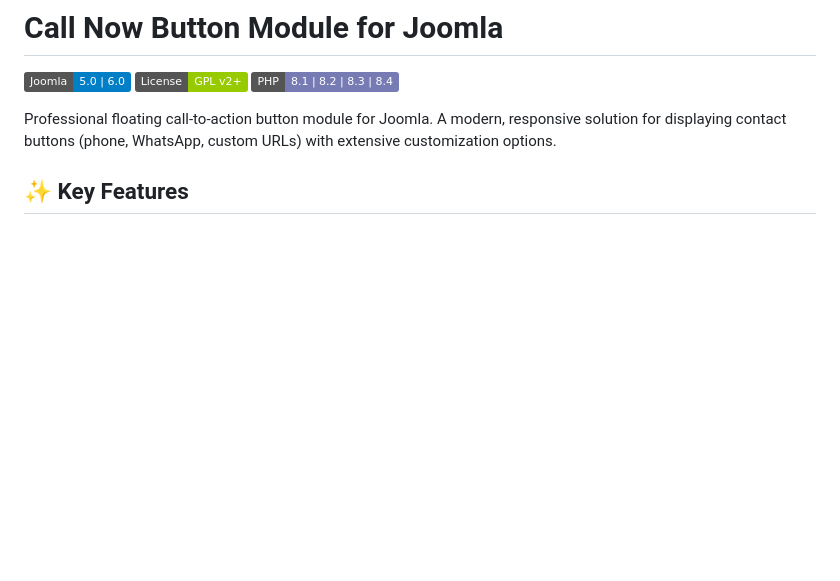
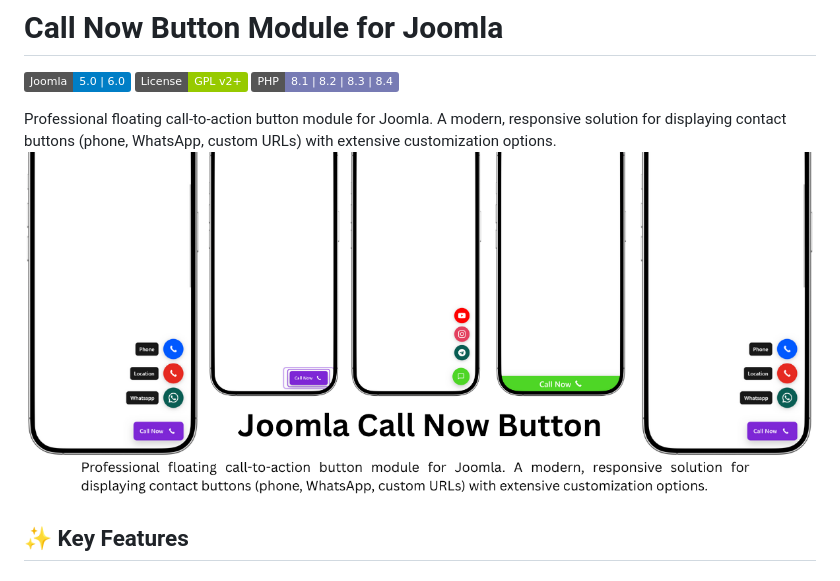
Before and after one commit to mostafaafrouzi/joomla-call-now-button, a Markdown page: README.md, the part around the change. GitHub-like rendering; badges without logos; blank space fills up the shorter version.

```diff
--- a/README.md
+++ b/README.md
@@ -5,6 +5,7 @@
 [![PHP](https://img.shields.io/badge/PHP-8.1%20%7C%208.2%20%7C%208.3%20%7C%208.4-777BB4.svg)](https://www.php.net/)
 
 Professional floating call-to-action button module for Joomla. A modern, responsive solution for displaying contact buttons (phone, WhatsApp, custom URLs) with extensive customization options.
+![Joomla Call Now Button Preview](https://raw.githubusercontent.com/mostafaafrouzi/joomla-call-now-button/main/Joomla%20Call%20Now%20Bottom.png)
 
 ## ✨ Key Features
 
```
